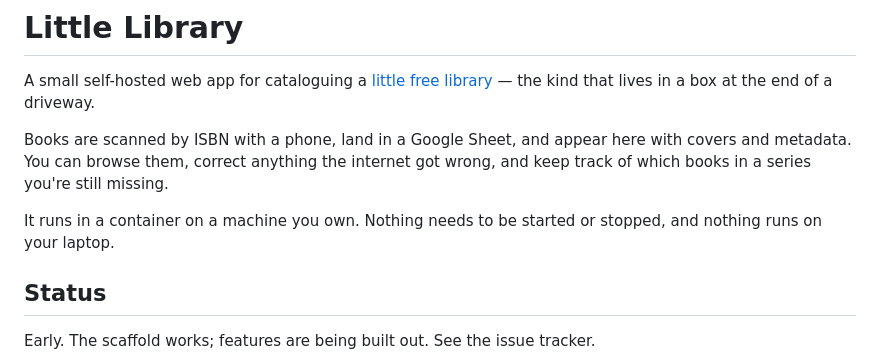
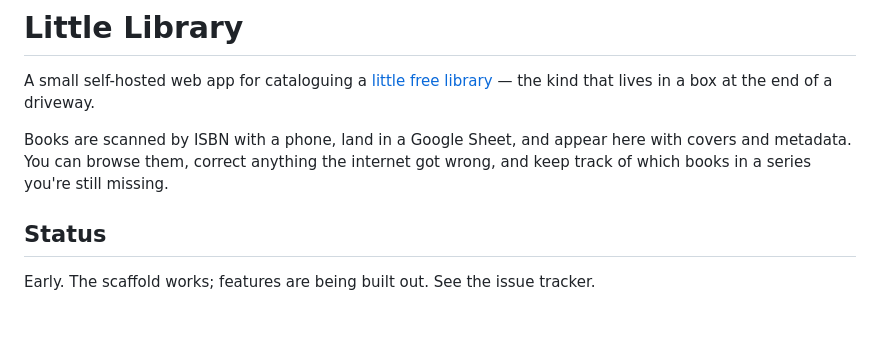
Before and after one commit to paulmona/little-library, a Markdown page: README.md, the part around the change. Drawn GitHub-style; blank space fills up the shorter version.

Commit message:
Update README to remove container operation details
Removed information about container operation.

```diff
--- a/README.md
+++ b/README.md
@@ -3,8 +3,6 @@
 A small self-hosted web app for cataloguing a [little free library](https://en.wikipedia.org/wiki/Little_Free_Library) — the kind that lives in a box at the end of a driveway.
 
 Books are scanned by ISBN with a phone, land in a Google Sheet, and appear here with covers and metadata. You can browse them, correct anything the internet got wrong, and keep track of which books in a series you're still missing.
-
-It runs in a container on a machine you own. Nothing needs to be started or stopped, and nothing runs on your laptop.
 
 ## Status
 
```
